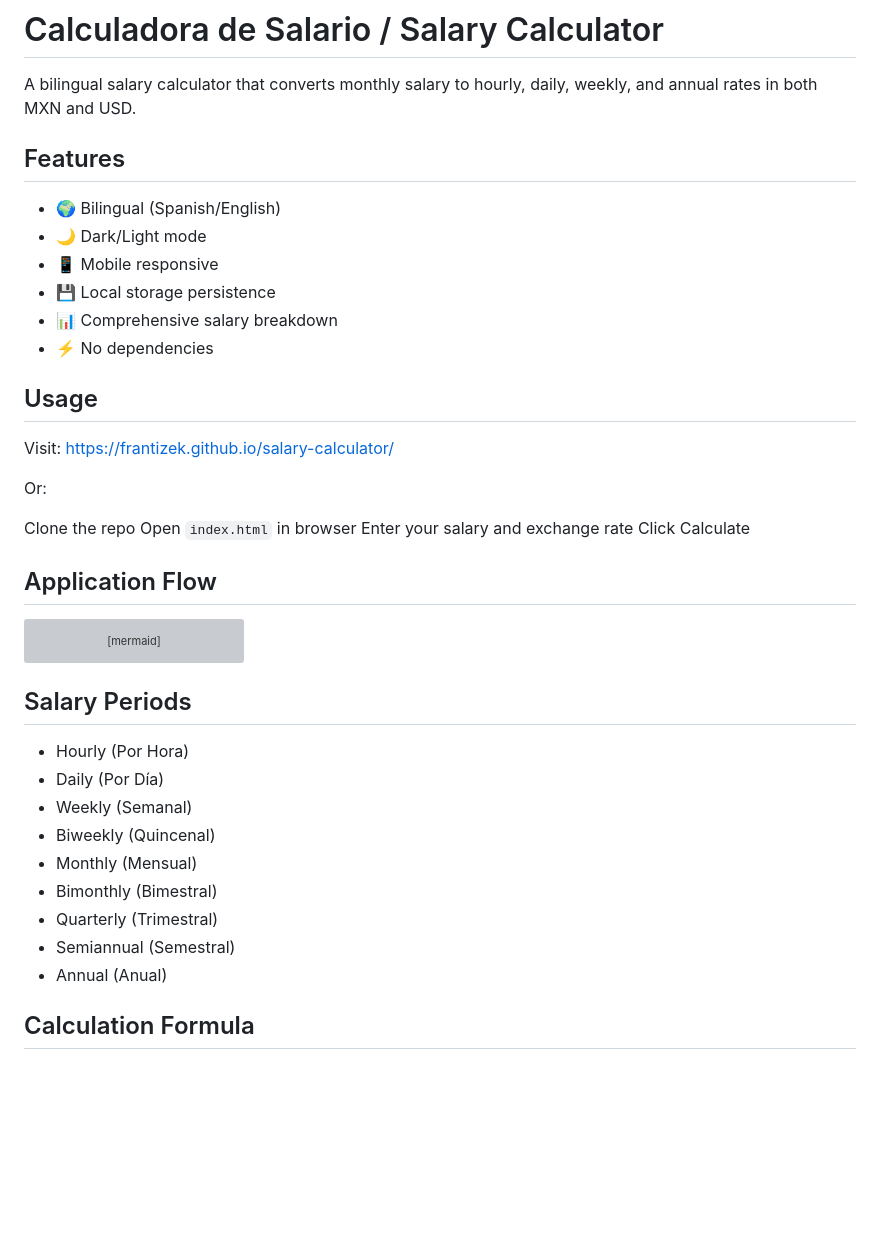
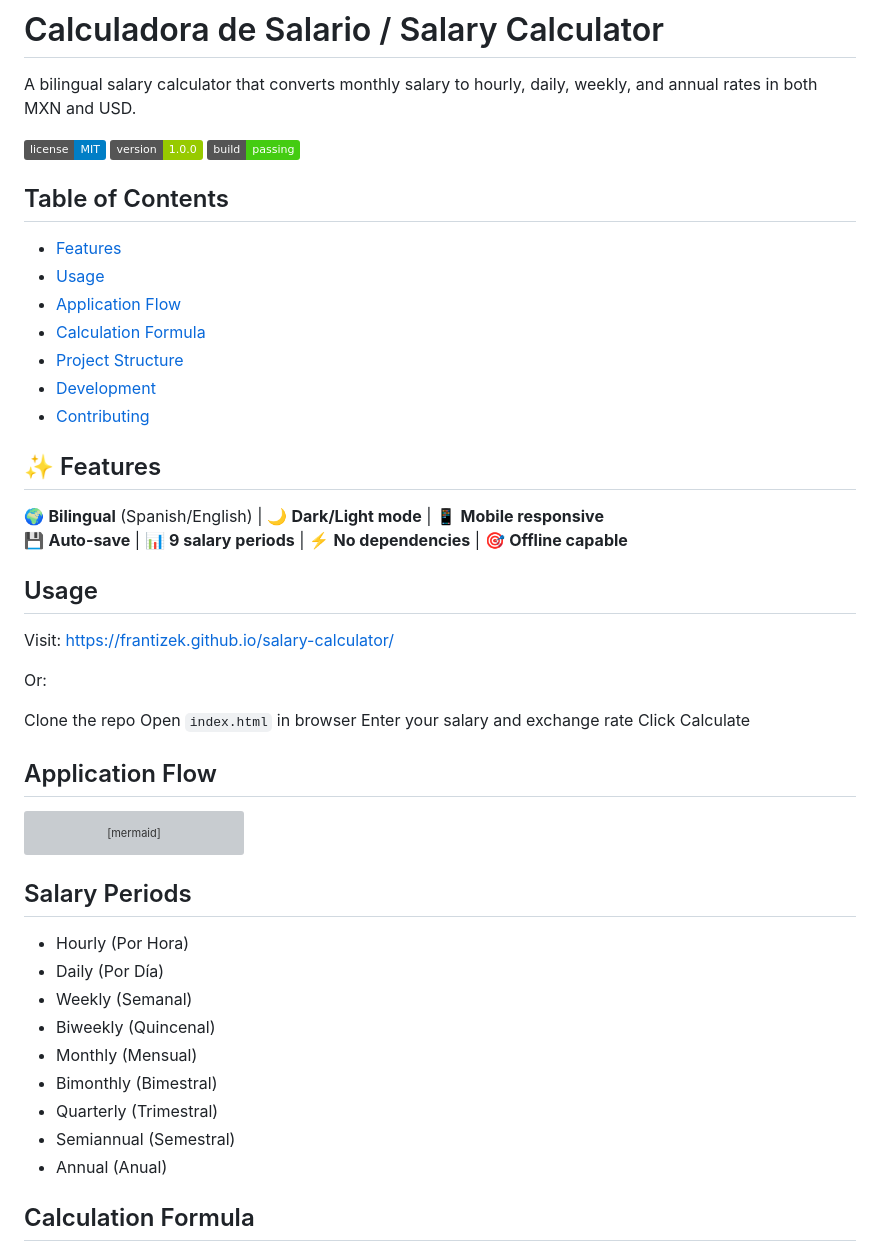
Before and after one commit to frantizek/salary-calculator, a Markdown page: README.md, the part around the change printed below. Drawn GitHub-style; badges without logos; blank space fills up the shorter version; grey boxes are pictures that could not be loaded.

Commit message:
Update README formatting and structure

````diff
--- a/README.md
+++ b/README.md
@@ -2,13 +2,24 @@
 
 A bilingual salary calculator that converts monthly salary to hourly, daily, weekly, and annual rates in both MXN and USD.
 
-## Features
-- 🌍 Bilingual (Spanish/English)
-- 🌙 Dark/Light mode
-- 📱 Mobile responsive
-- 💾 Local storage persistence
-- 📊 Comprehensive salary breakdown
-- ⚡ No dependencies
+![License](https://img.shields.io/badge/license-MIT-blue.svg)
+![Version](https://img.shields.io/badge/version-1.0.0-green.svg)
+![Build](https://img.shields.io/badge/build-passing-brightgreen.svg)
+
+## Table of Contents
+- [Features](#features)
+- [Usage](#usage)
+- [Application Flow](#application-flow)
+- [Calculation Formula](#calculation-formula)
+- [Project Structure](#project-structure)
+- [Development](#development)
+- [Contributing](#contributing)
+
+
+## ✨ Features
+🌍 **Bilingual** (Spanish/English) | 🌙 **Dark/Light mode** | 📱 **Mobile responsive**
+💾 **Auto-save** | 📊 **9 salary periods** | ⚡ **No dependencies** | 🎯 **Offline capable**
+
 
 ## Usage
 Visit: https://frantizek.github.io/salary-calculator/
@@ -19,6 +30,7 @@ Clone the repo
 Open `index.html` in browser
 Enter your salary and exchange rate
 Click Calculate
+
 
 ## Application Flow
 
@@ -63,6 +75,7 @@ graph TD
     style J fill:#8b5cf6,stroke:#333,stroke-width:2px,color:#fff
 ```
 
+
 ## Salary Periods
 - Hourly (Por Hora)
 - Daily (Por Día)
@@ -73,6 +86,7 @@ graph TD
 - Quarterly (Trimestral)
 - Semiannual (Semestral)
 - Annual (Anual)
+
 
 ## Calculation Formula
 
````
Also changed, not shown: other parts of README.md (+8 -0 lines).
